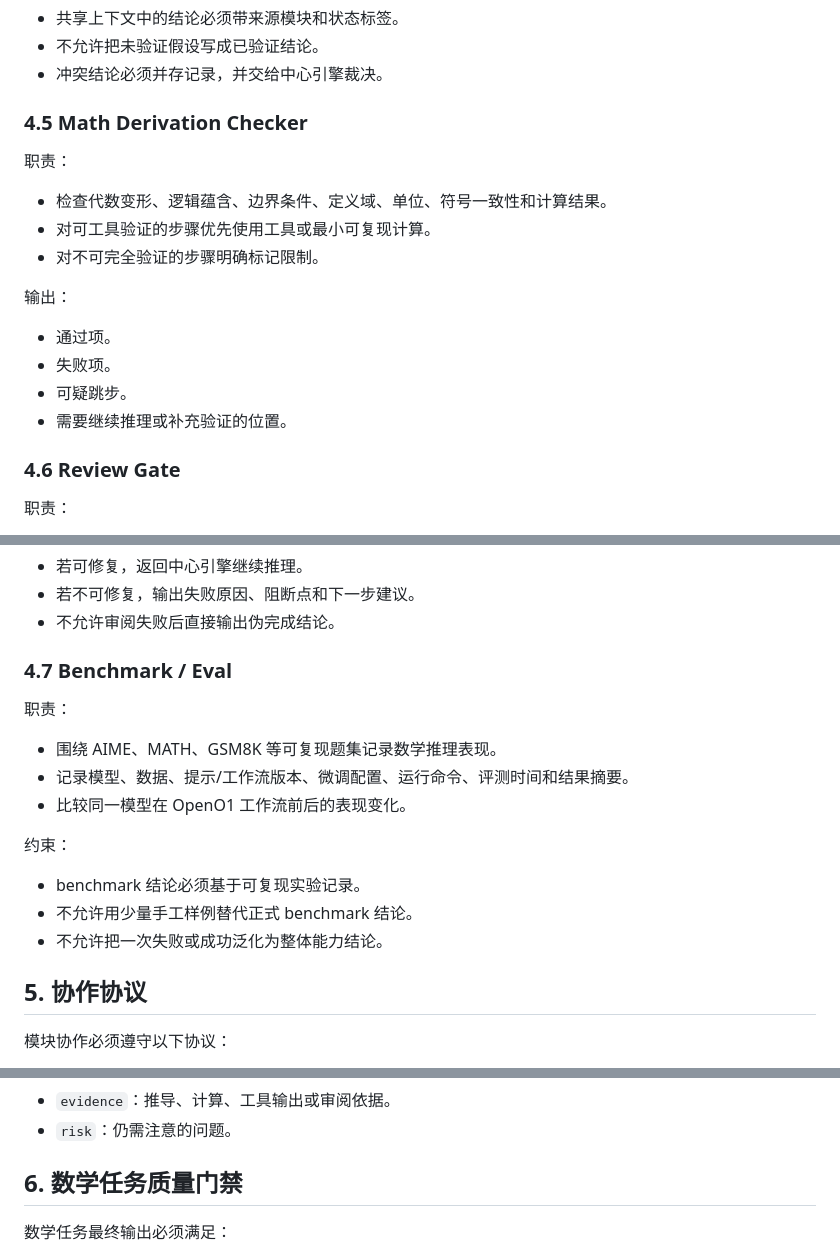
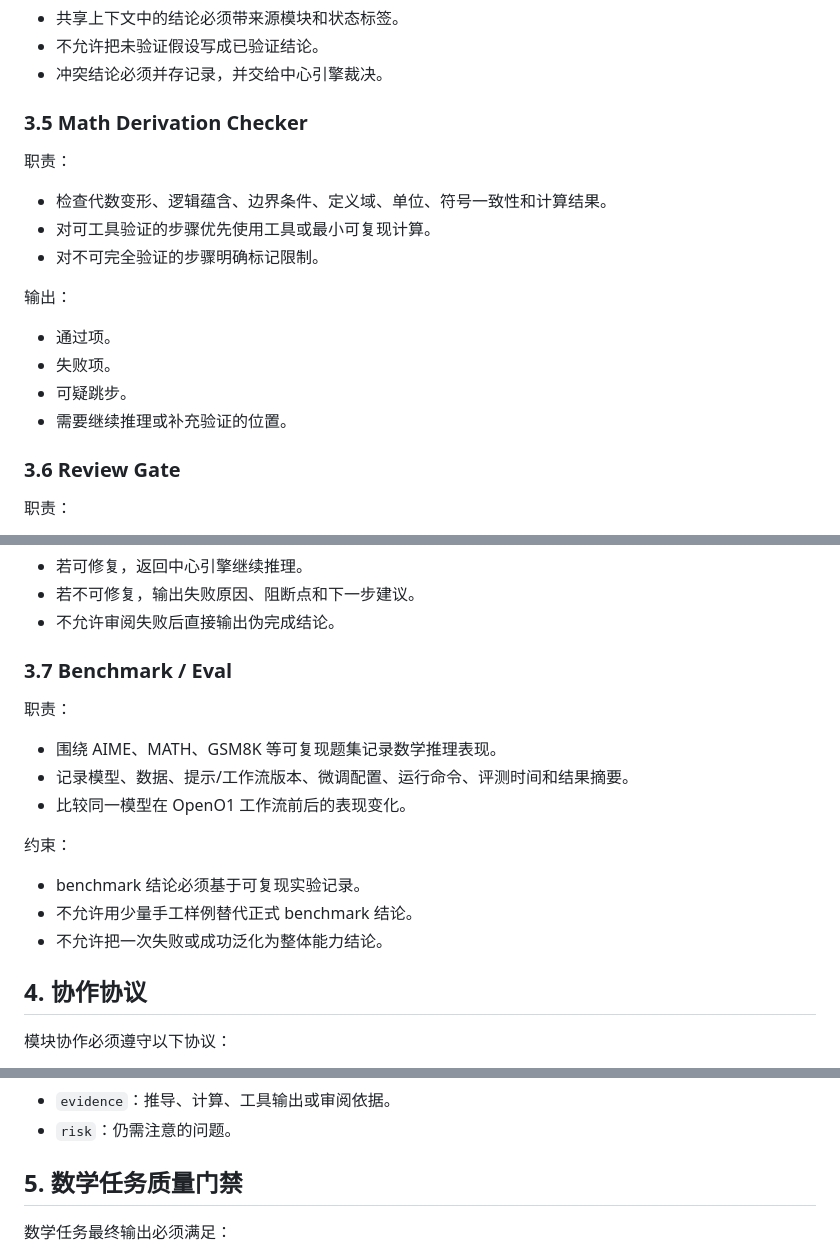
Before and after one commit to 3516027002att-ui/OpenO1, a Markdown page: AGENTS.md, 3 parts joined by grey strips. Rendered like a GitHub page.

```diff
--- a/AGENTS.md
+++ b/AGENTS.md
@@ -135,7 +115,7 @@ OpenO1 是推理特化 agent 项目。
 - 不允许把未验证假设写成已验证结论。
 - 冲突结论必须并存记录，并交给中心引擎裁决。
 
-### 4.5 Math Derivation Checker
+### 3.5 Math Derivation Checker
 
 职责：
 - 检查代数变形、逻辑蕴含、边界条件、定义域、单位、符号一致性和计算结果。
@@ -148,7 +128,7 @@ OpenO1 是推理特化 agent 项目。
 - 可疑跳步。
 - 需要继续推理或补充验证的位置。
 
-### 4.6 Review Gate
+### 3.6 Review Gate
 
 职责：
 - 判断任务是否高质量完成。
@@ -167,7 +147,7 @@ OpenO1 是推理特化 agent 项目。
 - 若不可修复，输出失败原因、阻断点和下一步建议。
 - 不允许审阅失败后直接输出伪完成结论。
 
-### 4.7 Benchmark / Eval
+### 3.7 Benchmark / Eval
 
 职责：
 - 围绕 AIME、MATH、GSM8K 等可复现题集记录数学推理表现。
@@ -179,7 +159,7 @@ OpenO1 是推理特化 agent 项目。
 - 不允许用少量手工样例替代正式 benchmark 结论。
 - 不允许把一次失败或成功泛化为整体能力结论。
 
-## 5. 协作协议
+## 4. 协作协议
 
 模块协作必须遵守以下协议：
 - 中心引擎先接收任务，再分派模块。
@@ -196,7 +176,7 @@ OpenO1 是推理特化 agent 项目。
 - `evidence`：推导、计算、工具输出或审阅依据。
 - `risk`：仍需注意的问题。
 
-## 6. 数学任务质量门禁
+## 5. 数学任务质量门禁
 
 数学任务最终输出必须满足：
 - 明确题目目标和最终结论。
```
Also changed, not shown: other parts of AGENTS.md (+16 -65 lines).
